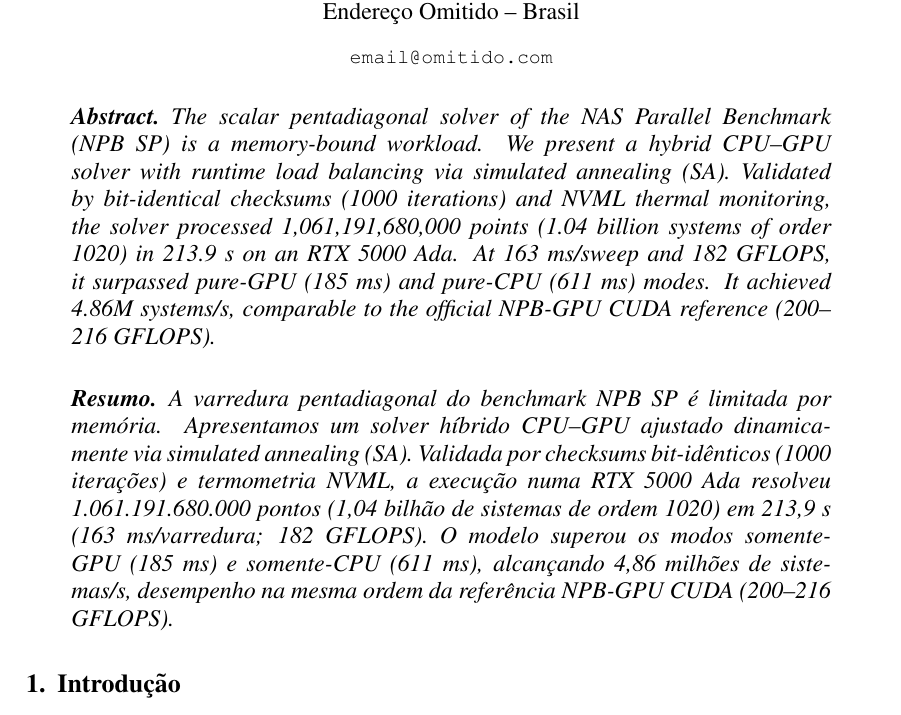
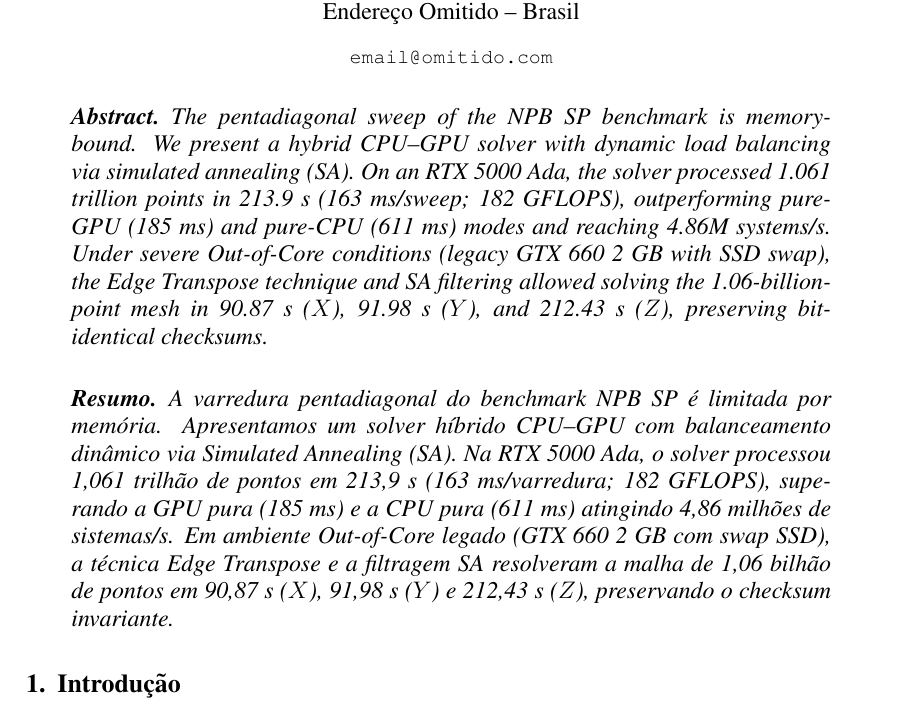
Before and after one commit to angualberto/Simulated-Annealing-para-o-Benchmark-NPB, a LaTeX paper (artigo/artigo.tex): part of page 1 of 12, cut so that both start at the same text. Compiled offline with pdfLaTeX.

Commit message:
fix: aplica 'Opcao 2' no resumo integrando X, Y, Z e limites estruturais

```diff
--- a/artigo/artigo.tex
+++ b/artigo/artigo.tex
@@ -41,11 +41,11 @@ Simulated Annealing para o Benchmark NPB SP}
 \maketitle
 
 \begin{abstract}
-  The scalar pentadiagonal solver of the NAS Parallel Benchmark (NPB SP) is a memory-bound workload. We present a hybrid CPU--GPU solver with runtime load balancing via simulated annealing (SA). Validated by bit-identical checksums (1000 iterations) and NVML thermal monitoring, the solver processed 1,061,191,680,000 points (1.04 billion systems of order 1020) in 213.9~s on an RTX 5000 Ada. At 163~ms/sweep and 182 GFLOPS, it surpassed pure-GPU (185~ms) and pure-CPU (611~ms) modes. It achieved 4.86M systems/s, comparable to the official NPB-GPU CUDA reference (200--216 GFLOPS).
+  The pentadiagonal sweep of the NPB SP benchmark is memory-bound. We present a hybrid CPU--GPU solver with dynamic load balancing via simulated annealing (SA). On an RTX 5000 Ada, the solver processed 1.061 trillion points in 213.9~s (163~ms/sweep; 182 GFLOPS), outperforming pure-GPU (185~ms) and pure-CPU (611~ms) modes and reaching 4.86M systems/s. Under severe Out-of-Core conditions (legacy GTX 660 2~GB with SSD swap), the \textit{Edge Transpose} technique and SA filtering allowed solving the 1.06-billion-point mesh in 90.87~s ($X$), 91.98~s ($Y$), and 212.43~s ($Z$), preserving bit-identical checksums.
 \end{abstract}
 
 \begin{resumo}
-  A varredura pentadiagonal do benchmark NPB SP é limitada por memória. Apresentamos um solver híbrido CPU--GPU ajustado dinamicamente via \textit{simulated annealing} (SA). Validada por \textit{checksums} bit-idênticos (1000 iterações) e termometria NVML, a execução numa RTX 5000 Ada resolveu 1.061.191.680.000 pontos (1,04 bilhão de sistemas de ordem 1020) em 213,9~s (163~ms/varredura; 182 GFLOPS). O modelo superou os modos somente-GPU (185~ms) e somente-CPU (611~ms), alcançando 4,86 milhões de sistemas/s, desempenho na mesma ordem da referência NPB-GPU CUDA (200--216 GFLOPS).
+  A varredura pentadiagonal do benchmark NPB SP é limitada por memória. Apresentamos um solver híbrido CPU--GPU com balanceamento dinâmico via \textit{Simulated Annealing} (SA). Na RTX 5000 Ada, o solver processou 1,061 trilhão de pontos em 213,9~s (163~ms/varredura; 182 GFLOPS), superando a GPU pura (185~ms) e a CPU pura (611~ms) atingindo 4,86 milhões de sistemas/s. Em ambiente \textit{Out-of-Core} legado (GTX 660 2~GB com swap SSD), a técnica \textit{Edge Transpose} e a filtragem SA resolveram a malha de 1,06 bilhão de pontos em 90,87~s ($X$), 91,98~s ($Y$) e 212,43~s ($Z$), preservando o \textit{checksum} invariante.
 \end{resumo}
 
 \section{Introdução}
```
Also changed, not shown: artigo/artigo.pdf.
